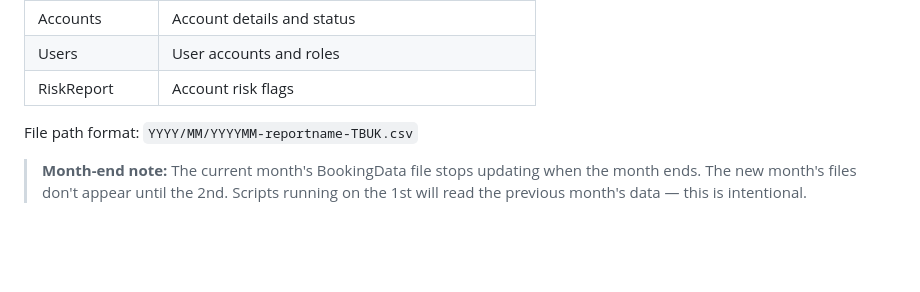
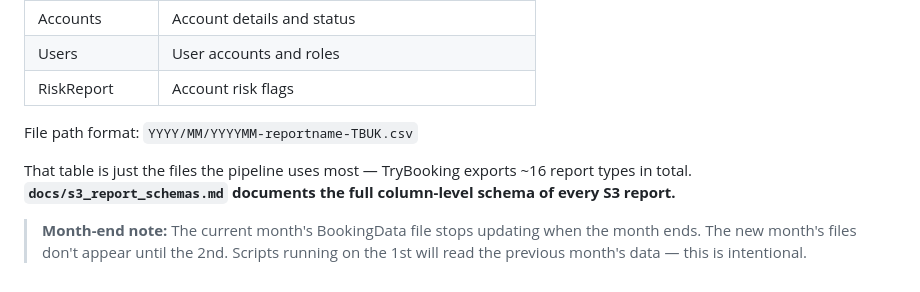
Before and after one commit to trybookinguk/s3reporting, a Markdown page: README.md, the part around the change. Rendered like a GitHub page; blank space fills up the shorter version.

```diff
--- a/README.md
+++ b/README.md
@@ -152,4 +152,6 @@ TryBooking exports these files daily to S3 bucket `produk-rdsextracts-4382553736
 
 File path format: `YYYY/MM/YYYYMM-reportname-TBUK.csv`
 
+That table is just the files the pipeline uses most — TryBooking exports ~16 report types in total. **`docs/s3_report_schemas.md` documents the full column-level schema of every S3 report.**
+
 > **Month-end note:** The current month's BookingData file stops updating when the month ends. The new month's files don't appear until the 2nd. Scripts running on the 1st will read the previous month's data — this is intentional.
```
Also changed, not shown: docs/s3_report_schemas.md (added, +127 -0 lines).
